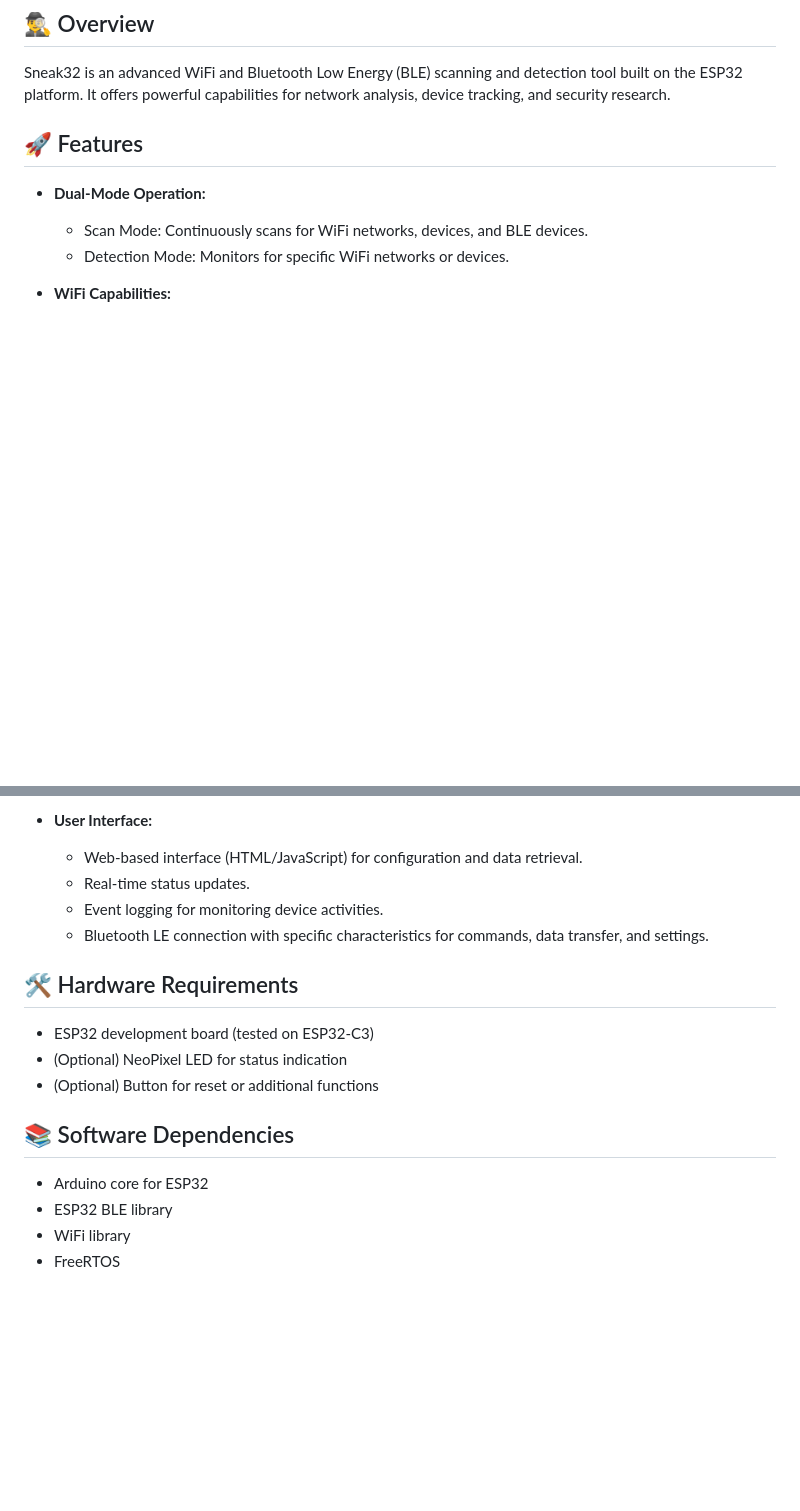
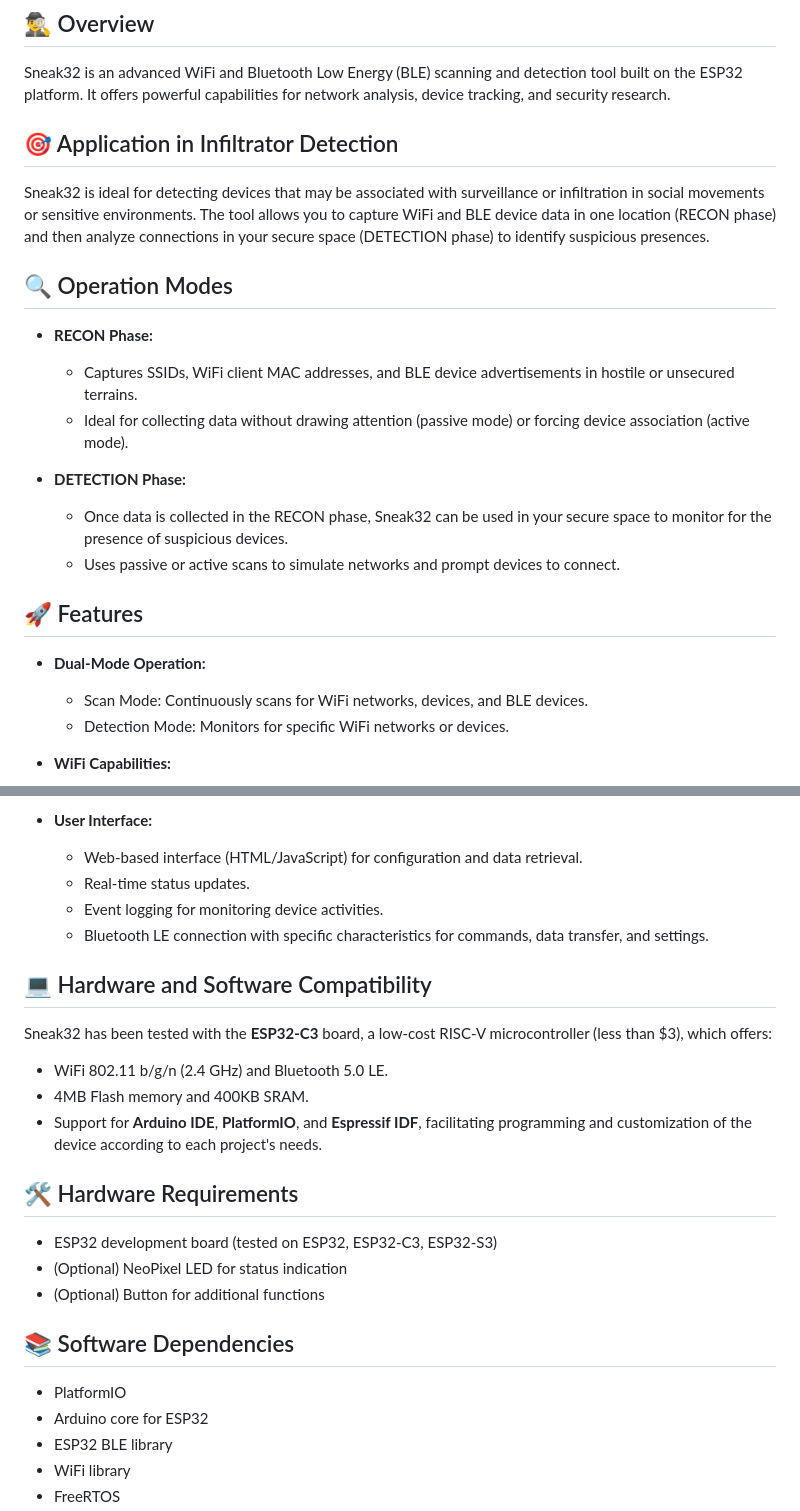
Before and after one commit to jordi-murgo/Sneak32, a Markdown page: README.md, 2 parts joined by grey strips. Drawn GitHub-style; blank space fills up the shorter version.

Commit message:
Refactor README.md and add new sections for Infiltrator Detection, Operation Modes, and Usage Strategies in Sensitive Environments

```diff
--- a/README.md
+++ b/README.md
@@ -3,6 +3,20 @@
 ## 🕵️‍♂️ Overview
 
 Sneak32 is an advanced WiFi and Bluetooth Low Energy (BLE) scanning and detection tool built on the ESP32 platform. It offers powerful capabilities for network analysis, device tracking, and security research.
+
+## 🎯 Application in Infiltrator Detection
+
+Sneak32 is ideal for detecting devices that may be associated with surveillance or infiltration in social movements or sensitive environments. The tool allows you to capture WiFi and BLE device data in one location (RECON phase) and then analyze connections in your secure space (DETECTION phase) to identify suspicious presences.
+
+## 🔍 Operation Modes
+
+- **RECON Phase:**
+  - Captures SSIDs, WiFi client MAC addresses, and BLE device advertisements in hostile or unsecured terrains.
+  - Ideal for collecting data without drawing attention (passive mode) or forcing device association (active mode).
+
+- **DETECTION Phase:**
+  - Once data is collected in the RECON phase, Sneak32 can be used in your secure space to monitor for the presence of suspicious devices.
+  - Uses passive or active scans to simulate networks and prompt devices to connect.
 
 ## 🚀 Features
 
@@ -40,14 +54,21 @@ Sneak32 is an advanced WiFi and Bluetooth Low Energy (BLE) scanning and detectio
   - Event logging for monitoring device activities.
   - Bluetooth LE connection with specific characteristics for commands, data transfer, and settings.
 
+## 💻 Hardware and Software Compatibility
+
+Sneak32 has been tested with the **ESP32-C3** board, a low-cost RISC-V microcontroller (less than $3), which offers:
+- WiFi 802.11 b/g/n (2.4 GHz) and Bluetooth 5.0 LE.
+- 4MB Flash memory and 400KB SRAM.
+- Support for **Arduino IDE**, **PlatformIO**, and **Espressif IDF**, facilitating programming and customization of the device according to each project's needs.
+
 ## 🛠 Hardware Requirements
 
-- ESP32 development board (tested on ESP32-C3)
+- ESP32 development board (tested on ESP32, ESP32-C3, ESP32-S3)
 - (Optional) NeoPixel LED for status indication
-- (Optional) Button for reset or additional functions
+- (Optional) Button for additional functions
 
 ## 📚 Software Dependencies
-
+- PlatformIO
 - Arduino core for ESP32
 - ESP32 BLE library
 - WiFi library
```
Also changed, not shown: other parts of README.md (+11 -0 lines).
